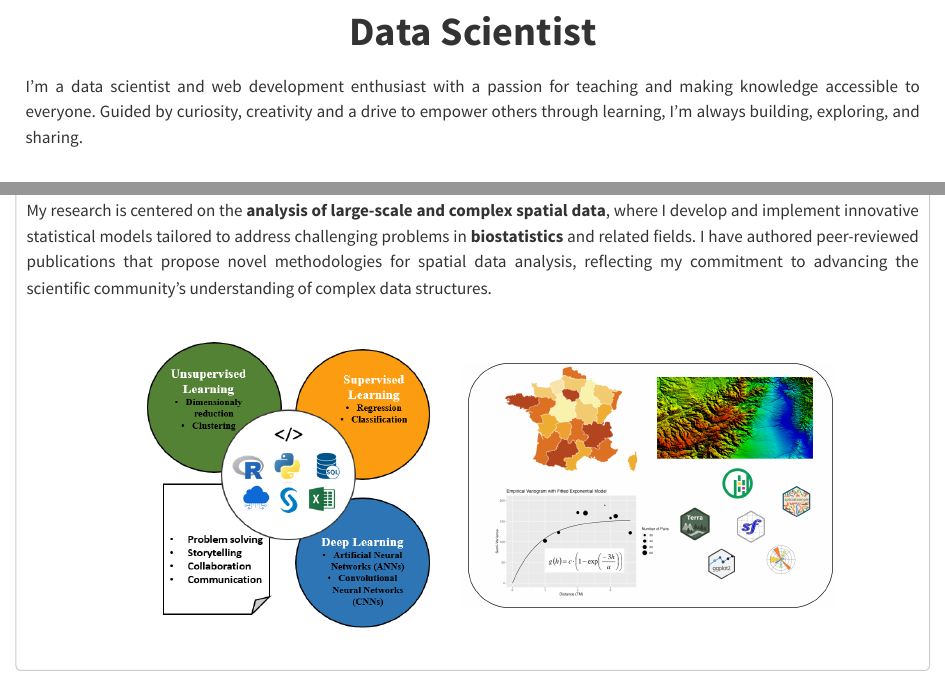
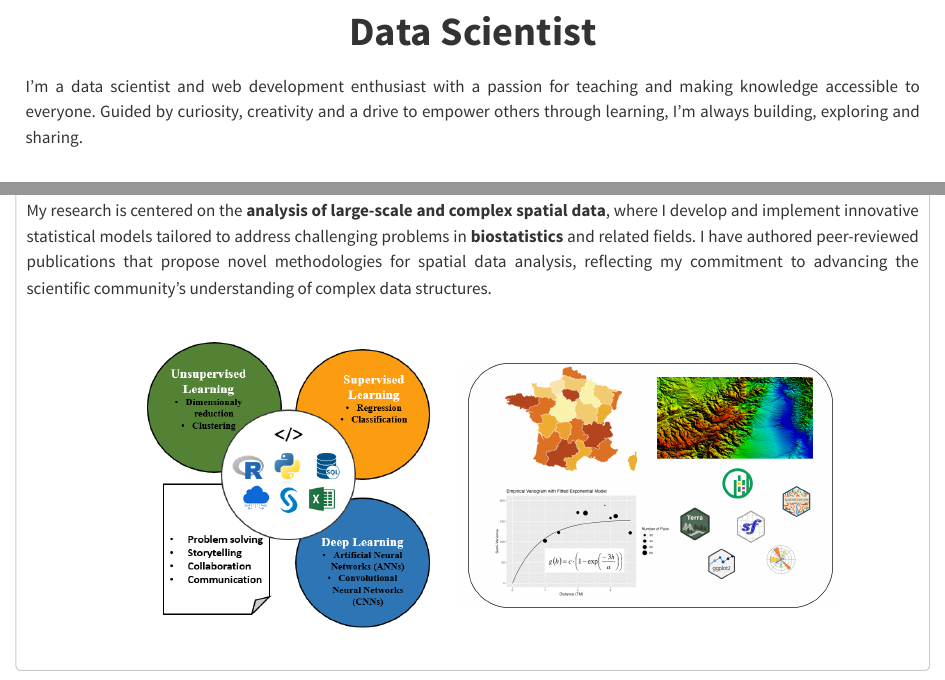
Before and after one commit to latsouckfaye/latsouckfaye.github.io, a Quarto document (index.qmd): the page in a window 1100 px wide, from 350 px down, and a second part further down, joined at a grey line. Rendered offline with R 4.5, knitr and Pandoc in place of Quarto, with nearby package versions; the code chunks are not run, so their results and figures are left out.

Commit message:
update site

```diff
--- a/index.qmd
+++ b/index.qmd
@@ -16,7 +16,7 @@ format:
 **Data Scientist**
 </h1>
 
-I'm a data scientist and web development enthusiast with a passion for teaching and making knowledge accessible to everyone. Guided by curiosity, creativity and a drive to empower others through learning, I'm always building, exploring, and sharing.
+I'm a data scientist and web development enthusiast with a passion for teaching and making knowledge accessible to everyone. Guided by curiosity, creativity and a drive to empower others through learning, I'm always building, exploring and sharing.
 :::
 
 <h1 style="text-align:center;">
```
